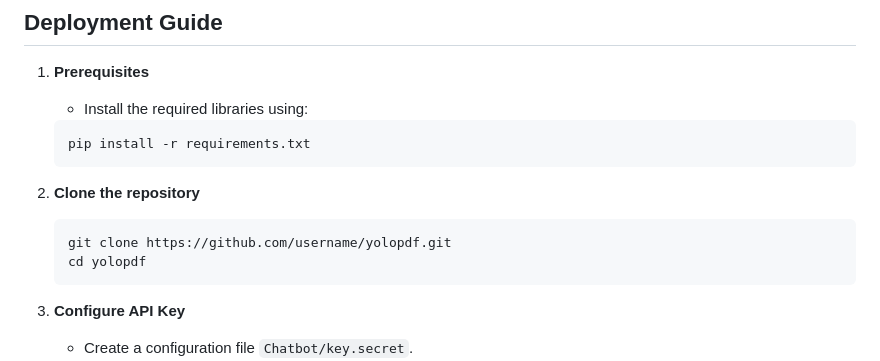
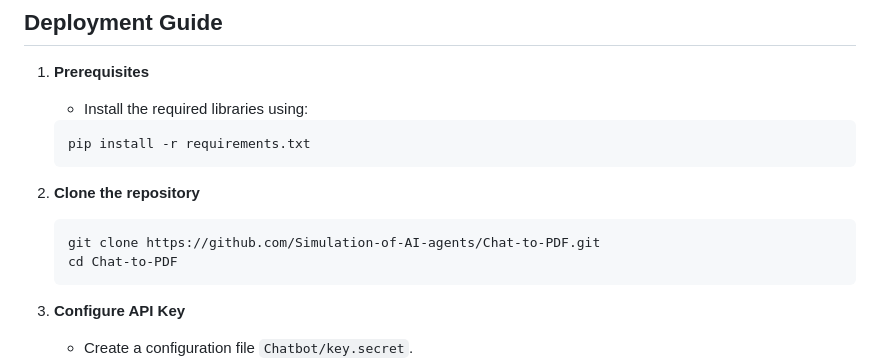
Before and after one commit to Simulation-of-AI-agents/Chat-to-PDF, a Markdown page: README.md, the part around the change. GitHub-like rendering.

````diff
--- a/README.md
+++ b/README.md
@@ -64,8 +64,8 @@ These models are initialized with the `ChatOpenAI` class from the `langchain_ope
 
 2. **Clone the repository**
    ```bash
-   git clone https://github.com/username/yolopdf.git
-   cd yolopdf
+   git clone https://github.com/Simulation-of-AI-agents/Chat-to-PDF.git
+   cd Chat-to-PDF
    ```
 
 3. **Configure API Key**
````
